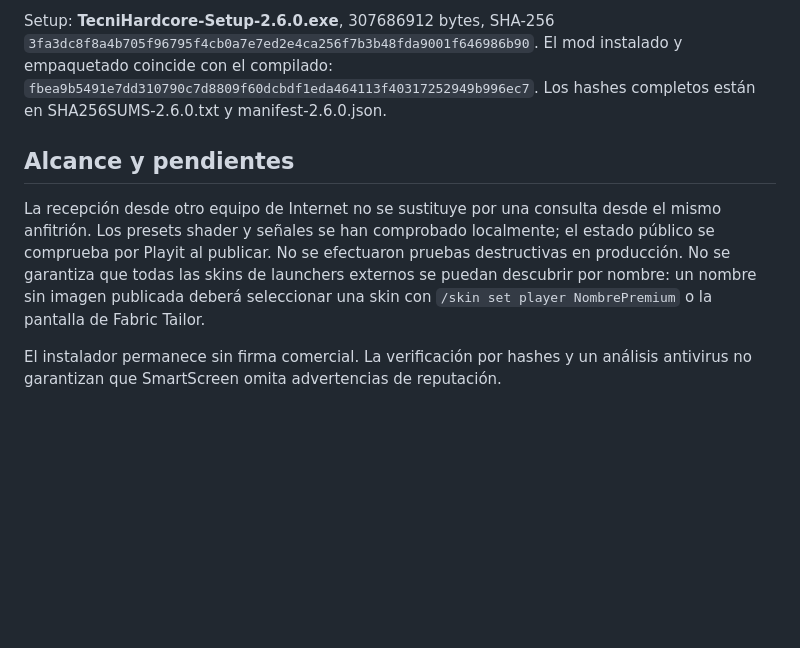
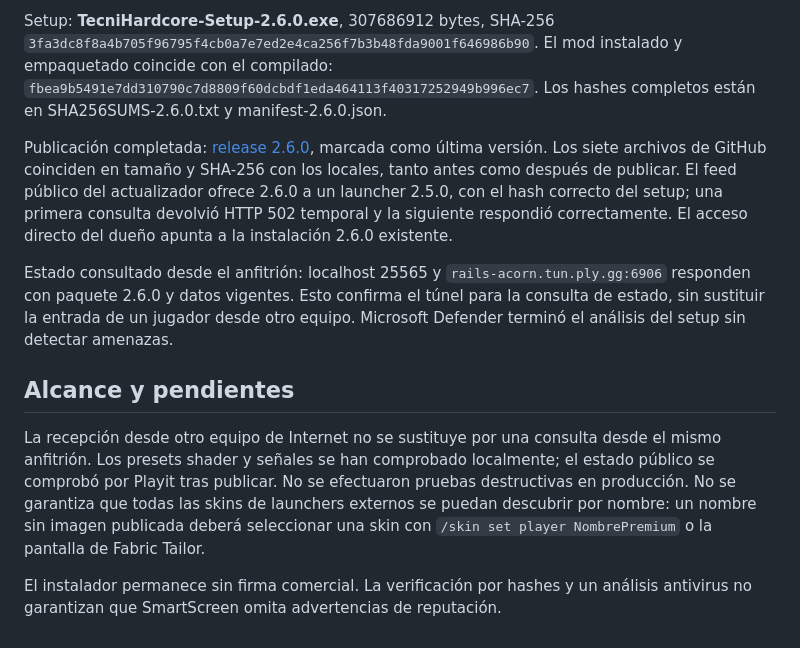
Before and after one commit to Doumomentss/TecniHardcore, a Markdown page: RESULTADOS-2.6.md, the part around the change. Rendered like a GitHub page; blank space fills up the shorter version.

Commit message:
Document verified 2.6 release and production deployment

```diff
--- a/RESULTADOS-2.6.md
+++ b/RESULTADOS-2.6.md
@@ -35,8 +35,12 @@ Servidor actualizado y arrancado a las 19:03, puerto 25565, EasyAuth y Playit ex
 
 Setup: **TecniHardcore-Setup-2.6.0.exe**, 307686912 bytes, SHA-256 `3fa3dc8f8a4b705f96795f4cb0a7e7ed2e4ca256f7b3b48fda9001f646986b90`. El mod instalado y empaquetado coincide con el compilado: `fbea9b5491e7dd310790c7d8809f60dcbdf1eda464113f40317252949b996ec7`. Los hashes completos están en SHA256SUMS-2.6.0.txt y manifest-2.6.0.json.
 
+Publicación completada: [release 2.6.0](https://github.com/Doumomentss/TecniHardcore/releases/tag/v2.6.0), marcada como última versión. Los siete archivos de GitHub coinciden en tamaño y SHA-256 con los locales, tanto antes como después de publicar. El feed público del actualizador ofrece 2.6.0 a un launcher 2.5.0, con el hash correcto del setup; una primera consulta devolvió HTTP 502 temporal y la siguiente respondió correctamente. El acceso directo del dueño apunta a la instalación 2.6.0 existente.
+
+Estado consultado desde el anfitrión: localhost 25565 y `rails-acorn.tun.ply.gg:6906` responden con paquete 2.6.0 y datos vigentes. Esto confirma el túnel para la consulta de estado, sin sustituir la entrada de un jugador desde otro equipo. Microsoft Defender terminó el análisis del setup sin detectar amenazas.
+
 ## Alcance y pendientes
 
-La recepción desde otro equipo de Internet no se sustituye por una consulta desde el mismo anfitrión. Los presets shader y señales se han comprobado localmente; el estado público se comprueba por Playit al publicar. No se efectuaron pruebas destructivas en producción. No se garantiza que todas las skins de launchers externos se puedan descubrir por nombre: un nombre sin imagen publicada deberá seleccionar una skin con `/skin set player NombrePremium` o la pantalla de Fabric Tailor.
+La recepción desde otro equipo de Internet no se sustituye por una consulta desde el mismo anfitrión. Los presets shader y señales se han comprobado localmente; el estado público se comprobó por Playit tras publicar. No se efectuaron pruebas destructivas en producción. No se garantiza que todas las skins de launchers externos se puedan descubrir por nombre: un nombre sin imagen publicada deberá seleccionar una skin con `/skin set player NombrePremium` o la pantalla de Fabric Tailor.
 
 El instalador permanece sin firma comercial. La verificación por hashes y un análisis antivirus no garantizan que SmartScreen omita advertencias de reputación.
```
